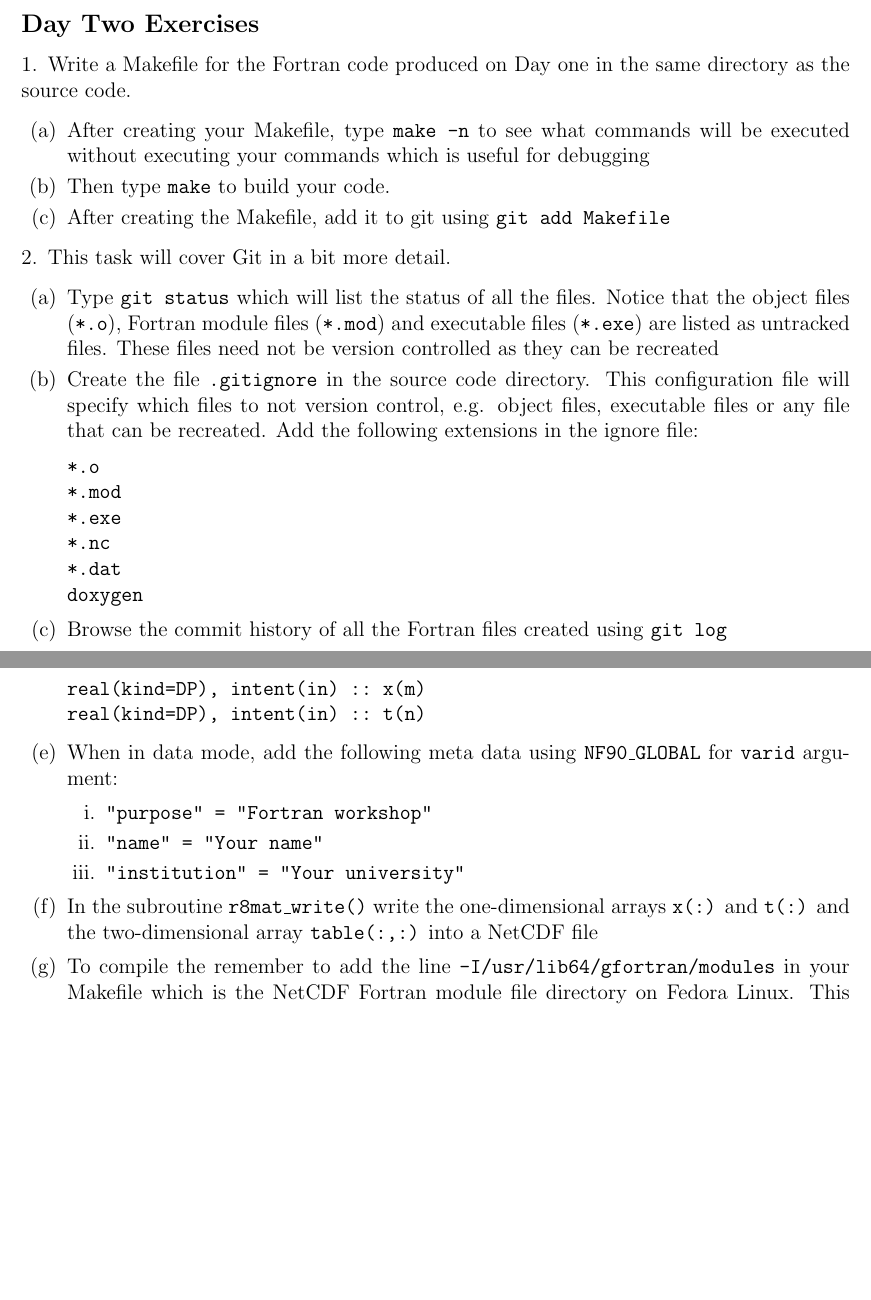
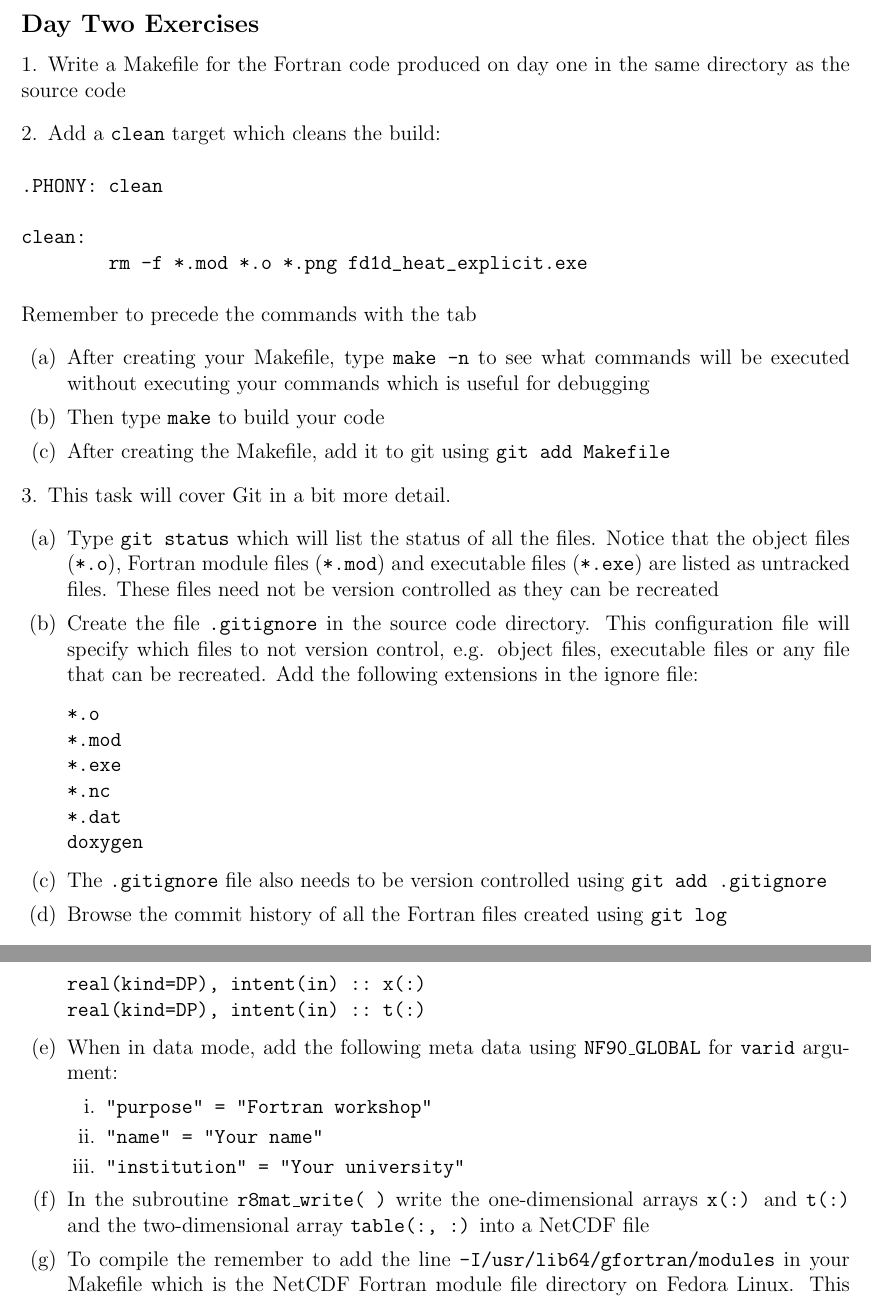
Before and after one commit to wadudmiah/fortran-modernisation-workshop, a LaTeX problem sheet (exercises/exercises.tex): two parts of pages 6 and 8 of 11 before the commit and two parts of pages 6 and 9 of 11 after it, joined at a grey line, cut so that both start at the same text, the shorter picture padded with empty space. Compiled offline with pdfLaTeX.

Commit message:
added minor changes

```diff
--- a/exercises/exercises.tex
+++ b/exercises/exercises.tex
@@ -205,12 +205,20 @@ git commit -m "modularised RHS, CFL, IO and Solver"
 \newpage
 \subsection*{Day Two Exercises}
 \begin{enumerate}
-\item Write a Makefile for the Fortran code produced on Day one in the same directory as the source
-code.
+\item Write a Makefile for the Fortran code produced on day one in the same directory as the source
+code
+\item Add a \texttt{clean} target which cleans the build:
+\begin{verbatim}
+.PHONY: clean
+
+clean:
+        rm -f *.mod *.o *.png fd1d_heat_explicit.exe
+\end{verbatim}
+Remember to precede the commands with the tab
 \begin{enumerate}
 \item After creating your Makefile, type \texttt{make -n} to see what commands will be executed without executing
 your commands which is useful for debugging
-\item Then type \texttt{make} to build your code.
+\item Then type \texttt{make} to build your code
 \item After creating the Makefile, add it to git using \texttt{git add Makefile}
 \end{enumerate}
 \item This task will cover Git in a bit more detail.
@@ -229,6 +237,7 @@ be recreated. Add the following extensions in the ignore file:
 *.dat
 doxygen
 \end{verbatim}
+\item The \texttt{.gitignore} file also needs to be version controlled using \texttt{git add .gitignore}
 \item Browse the commit history of all the Fortran files created using \texttt{git log}
 \end{enumerate}
 \item To create a Doxygen template configuration, type \texttt{doxygen -g fortran.dxg} in the same
@@ -327,8 +336,8 @@ dummy arguments with their description
 \item Comment out the two \texttt{r8vec\_write()} subroutine calls
 \item Edit the subroutine \texttt{r8mat\_write} and add the dummy arguments:
 \begin{verbatim}
-real(kind=DP), intent(in) :: x(m)
-real(kind=DP), intent(in) :: t(n)
+real(kind=DP), intent(in) :: x(:)
+real(kind=DP), intent(in) :: t(:)
 \end{verbatim}
 \item When in data mode, add the following meta data using \texttt{NF90\_GLOBAL} for \texttt{varid} argument:
   \begin{enumerate}
```
Also changed, not shown: exercises/exercises.tex (54 more changed lines).
